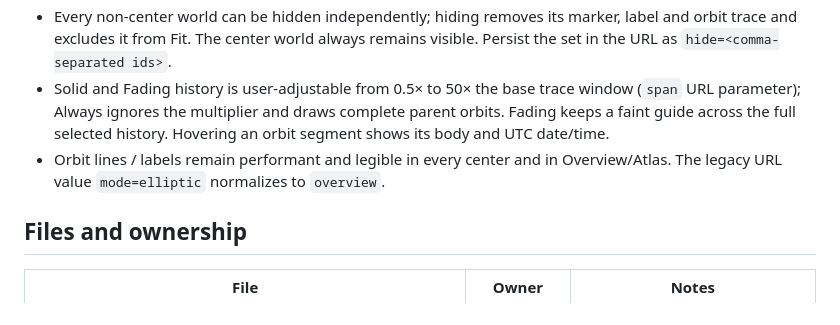
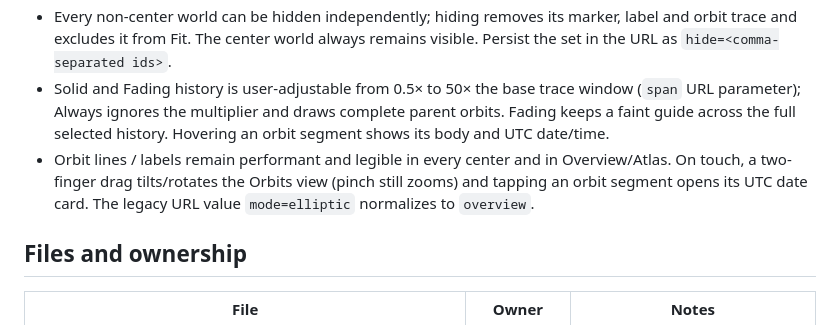
Before and after one commit to david-batranu/solar-atlas, a Markdown page: CONTRACT.md, the part around the change. Drawn GitHub-style.

```diff
--- a/CONTRACT.md
+++ b/CONTRACT.md
@@ -15,7 +15,7 @@ Target: 60fps on a laptop, graceful on mobile. No external runtime assets or fon
   mode that compresses radial distance so the entire system is legible at once.
 - Every non-center world can be hidden independently; hiding removes its marker, label and orbit trace and excludes it from Fit. The center world always remains visible. Persist the set in the URL as `hide=<comma-separated ids>`.
 - Solid and Fading history is user-adjustable from 0.5× to 50× the base trace window (`span` URL parameter); Always ignores the multiplier and draws complete parent orbits. Fading keeps a faint guide across the full selected history. Hovering an orbit segment shows its body and UTC date/time.
-- Orbit lines / labels remain performant and legible in every center and in Overview/Atlas. The legacy URL value `mode=elliptic` normalizes to `overview`.
+- Orbit lines / labels remain performant and legible in every center and in Overview/Atlas. On touch, a two-finger drag tilts/rotates the Orbits view (pinch still zooms) and tapping an orbit segment opens its UTC date card. The legacy URL value `mode=elliptic` normalizes to `overview`.
 
 ## Files and ownership
 
```
Also changed, not shown: README.md (+5 -2 lines), docs/screenshots/mobile-orbit-date.png (added), 5 other files.
